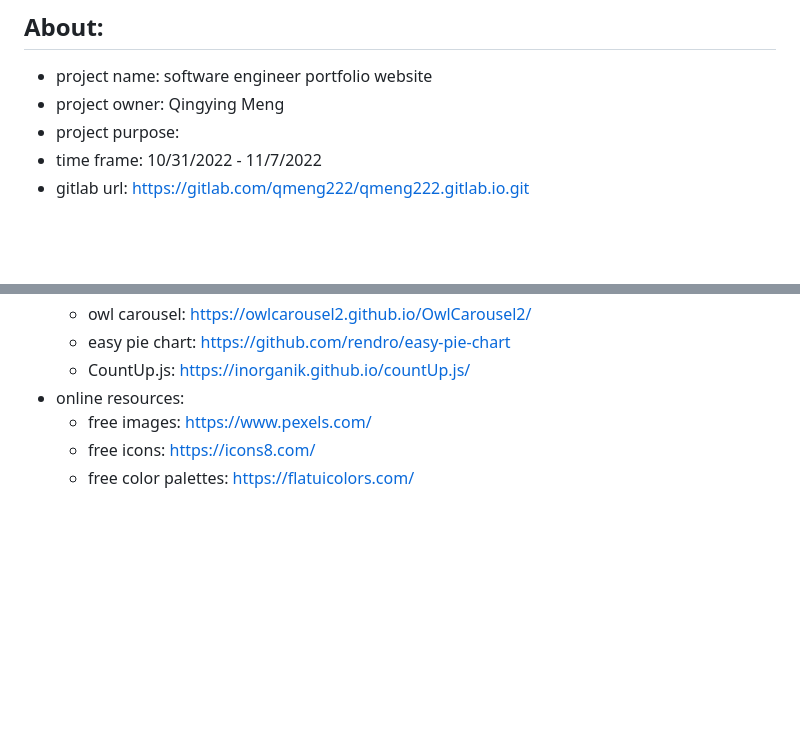
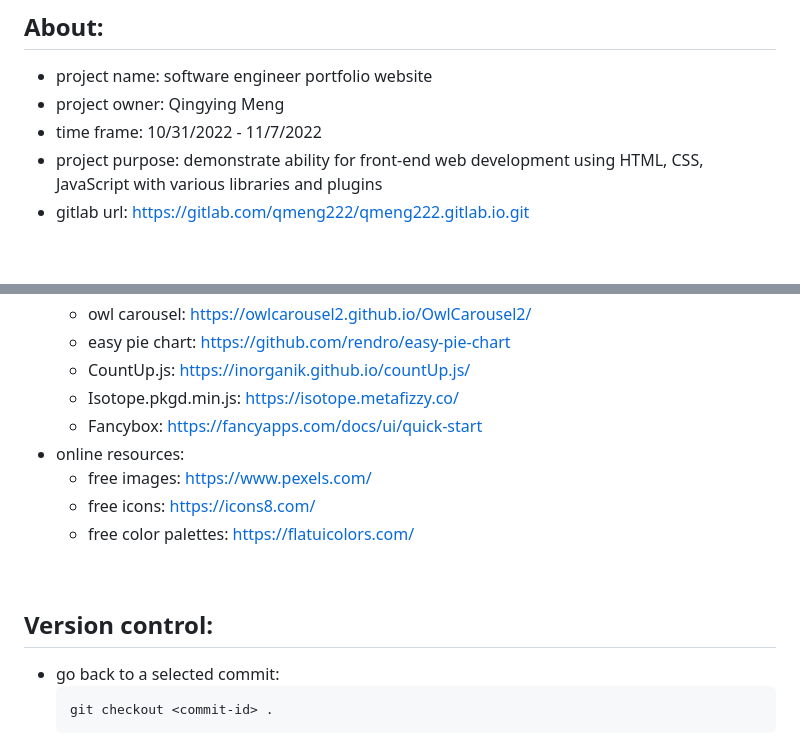
Before and after one commit to qmeng222/qmeng222.github.io, a Markdown page: README.md, 2 parts joined by grey strips. Rendered like a GitHub page; blank space fills up the shorter version.

````diff
--- a/README.md
+++ b/README.md
@@ -4,8 +4,8 @@
 
 - project name: software engineer portfolio website
 - project owner: Qingying Meng
-- project purpose:
 - time frame: 10/31/2022 - 11/7/2022
+- project purpose: demonstrate ability for front-end web development using HTML, CSS, JavaScript with various libraries and plugins
 - gitlab url: https://gitlab.com/qmeng222/qmeng222.gitlab.io.git
 
 <br>
@@ -26,7 +26,18 @@
   - owl carousel: https://owlcarousel2.github.io/OwlCarousel2/
   - easy pie chart: https://github.com/rendro/easy-pie-chart
   - CountUp.js: https://inorganik.github.io/countUp.js/
+  - Isotope.pkgd.min.js: https://isotope.metafizzy.co/
+  - Fancybox: https://fancyapps.com/docs/ui/quick-start
 - online resources:
   - free images: https://www.pexels.com/
   - free icons: https://icons8.com/
   - free color palettes: https://flatuicolors.com/
+
+<br>
+
+## Version control:
+
+- go back to a selected commit:
+  ```
+  git checkout <commit-id> .
+  ```
````
Also changed, not shown: journal.md (+15 -0 lines), images/journal-images/Bootstrap-grid-multi-devices.png (added), 5 other files.
